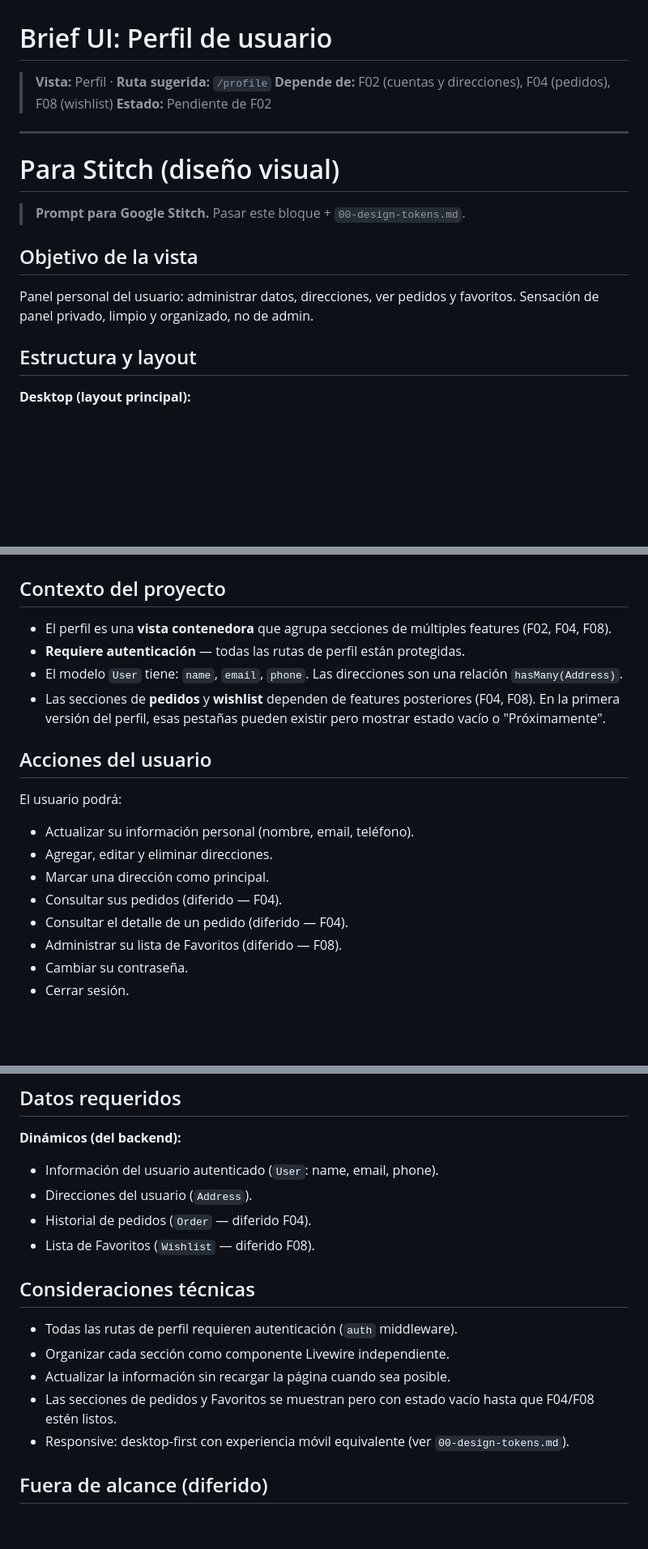
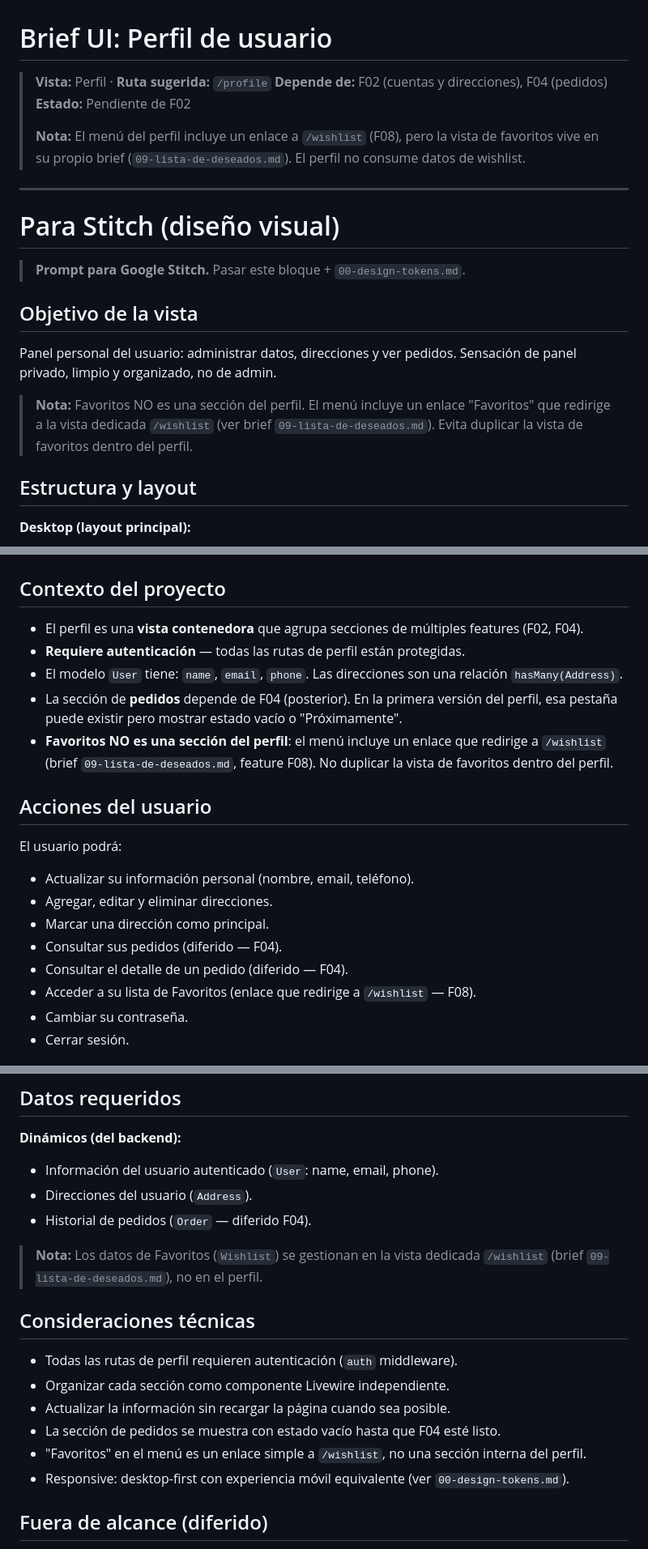
Before and after one commit to MoisesCorcho/ecommerce, a Markdown page: specs/ui-briefs/08-perfil.md, 3 parts joined by grey strips. Shown at 81% size. GitHub-like rendering; blank space fills up the shorter version.

Commit message:
docs(specs): Fixing even more inconsistencies - There was redundancy regarding the wishlist, its been fixed now.

```diff
--- a/specs/ui-briefs/08-perfil.md
+++ b/specs/ui-briefs/08-perfil.md
@@ -1,8 +1,10 @@
 # Brief UI: Perfil de usuario
 
 > **Vista:** Perfil · **Ruta sugerida:** `/profile`
-> **Depende de:** F02 (cuentas y direcciones), F04 (pedidos), F08 (wishlist)
+> **Depende de:** F02 (cuentas y direcciones), F04 (pedidos)
 > **Estado:** Pendiente de F02
+>
+> **Nota:** El menú del perfil incluye un enlace a `/wishlist` (F08), pero la vista de favoritos vive en su propio brief (`09-lista-de-deseados.md`). El perfil no consume datos de wishlist.
 
 ---
 
@@ -12,7 +14,9 @@
 
 ## Objetivo de la vista
 
-Panel personal del usuario: administrar datos, direcciones, ver pedidos y favoritos. Sensación de panel privado, limpio y organizado, no de admin.
+Panel personal del usuario: administrar datos, direcciones y ver pedidos. Sensación de panel privado, limpio y organizado, no de admin.
+
+> **Nota:** Favoritos NO es una sección del perfil. El menú incluye un enlace "Favoritos" que redirige a la vista dedicada `/wishlist` (ver brief `09-lista-de-deseados.md`). Evita duplicar la vista de favoritos dentro del perfil.
 
 ## Estructura y layout
 
@@ -109,10 +110,11 @@ Diseñar primero para **desktop** (`lg`/`xl`) con menú lateral. En tablet (`md`
 
 ## Contexto del proyecto
 
-- El perfil es una **vista contenedora** que agrupa secciones de múltiples features (F02, F04, F08).
+- El perfil es una **vista contenedora** que agrupa secciones de múltiples features (F02, F04).
 - **Requiere autenticación** — todas las rutas de perfil están protegidas.
 - El modelo `User` tiene: `name`, `email`, `phone`. Las direcciones son una relación `hasMany(Address)`.
-- Las secciones de **pedidos** y **wishlist** dependen de features posteriores (F04, F08). En la primera versión del perfil, esas pestañas pueden existir pero mostrar estado vacío o "Próximamente".
+- La sección de **pedidos** depende de F04 (posterior). En la primera versión del perfil, esa pestaña puede existir pero mostrar estado vacío o "Próximamente".
+- **Favoritos NO es una sección del perfil**: el menú incluye un enlace que redirige a `/wishlist` (brief `09-lista-de-deseados.md`, feature F08). No duplicar la vista de favoritos dentro del perfil.
 
 ## Acciones del usuario
 
@@ -123,7 +125,7 @@ El usuario podrá:
 - Marcar una dirección como principal.
 - Consultar sus pedidos (diferido — F04).
 - Consultar el detalle de un pedido (diferido — F04).
-- Administrar su lista de Favoritos (diferido — F08).
+- Acceder a su lista de Favoritos (enlace que redirige a `/wishlist` — F08).
 - Cambiar su contraseña.
 - Cerrar sesión.
 
@@ -141,14 +143,16 @@ El usuario podrá:
 - Información del usuario autenticado (`User`: name, email, phone).
 - Direcciones del usuario (`Address`).
 - Historial de pedidos (`Order` — diferido F04).
-- Lista de Favoritos (`Wishlist` — diferido F08).
+
+> **Nota:** Los datos de Favoritos (`Wishlist`) se gestionan en la vista dedicada `/wishlist` (brief `09-lista-de-deseados.md`), no en el perfil.
 
 ## Consideraciones técnicas
 
 - Todas las rutas de perfil requieren autenticación (`auth` middleware).
 - Organizar cada sección como componente Livewire independiente.
 - Actualizar la información sin recargar la página cuando sea posible.
-- Las secciones de pedidos y Favoritos se muestran pero con estado vacío hasta que F04/F08 estén listos.
+- La sección de pedidos se muestra con estado vacío hasta que F04 esté listo.
+- "Favoritos" en el menú es un enlace simple a `/wishlist`, no una sección interna del perfil.
 - Responsive: desktop-first con experiencia móvil equivalente (ver `00-design-tokens.md`).
 
 ## Fuera de alcance (diferido)
```
Also changed, not shown: other parts of specs/ui-briefs/08-perfil.md (+3 -6 lines).
